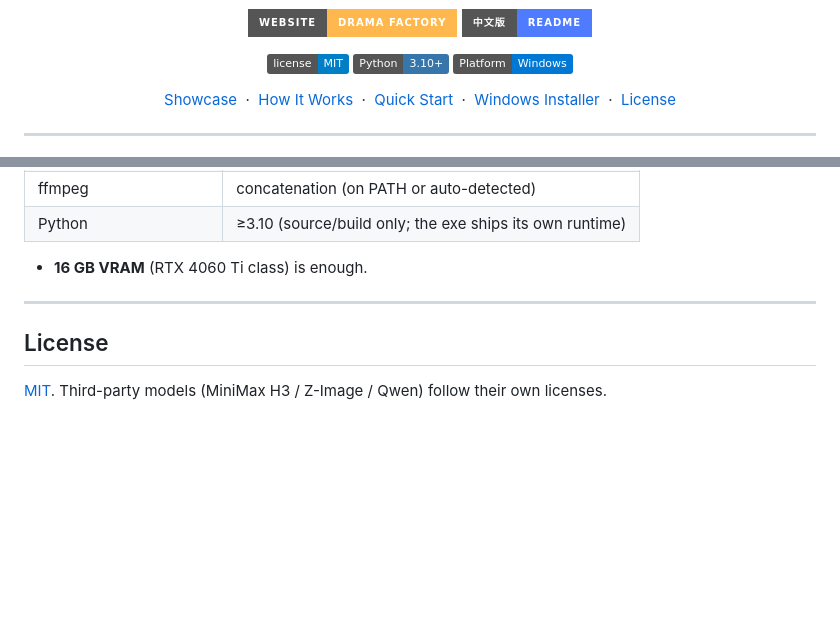
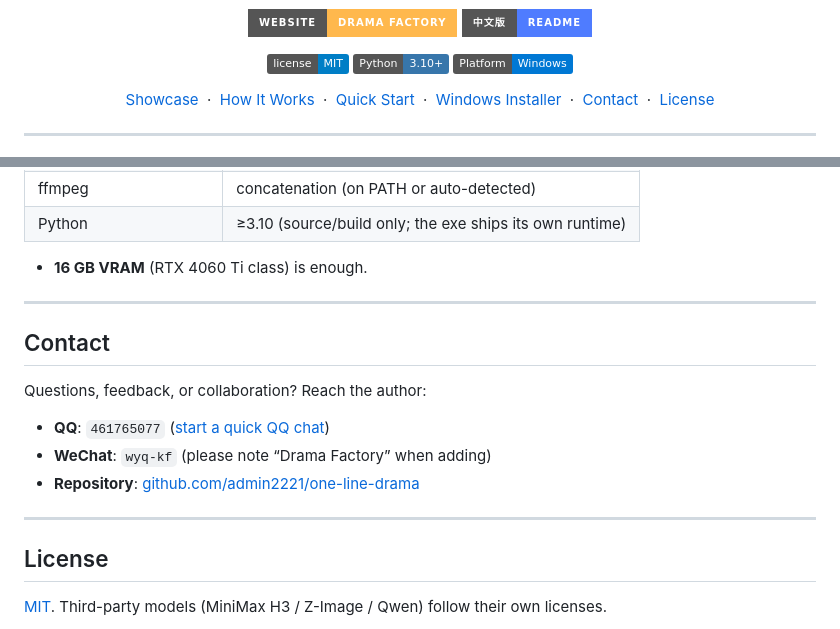
Before and after one commit to admin2221/one-line-drama, a Markdown page: README_EN.md, 2 parts joined by grey strips. Drawn GitHub-style; badges without logos; blank space fills up the shorter version.

Commit message:
docs(EN): add contact section (QQ / WeChat)

```diff
--- a/README_EN.md
+++ b/README_EN.md
@@ -22,6 +22,7 @@
   <a href="#how-it-works">How It Works</a> &nbsp;·&nbsp;
   <a href="#quick-start">Quick Start</a> &nbsp;·&nbsp;
   <a href="#windows-installer">Windows Installer</a> &nbsp;·&nbsp;
+  <a href="#contact">Contact</a> &nbsp;·&nbsp;
   <a href="#license">License</a>
 </p>
 
@@ -169,6 +170,16 @@ release/          latest open-source Windows installer
 
 ---
 
+## Contact <a id="contact"></a>
+
+Questions, feedback, or collaboration? Reach the author:
+
+- **QQ**: `461765077` ([start a quick QQ chat](https://wpa.qq.com/msgrd?v=3&uin=461765077&site=qq&menu=yes))
+- **WeChat**: `wyq-kf` (please note “Drama Factory” when adding)
+- **Repository**: [github.com/admin2221/one-line-drama](https://github.com/admin2221/one-line-drama)
+
+---
+
 ## License <a id="license"></a>
 
 [MIT](./LICENSE). Third-party models (MiniMax H3 / Z-Image / Qwen) follow their own licenses.
```
